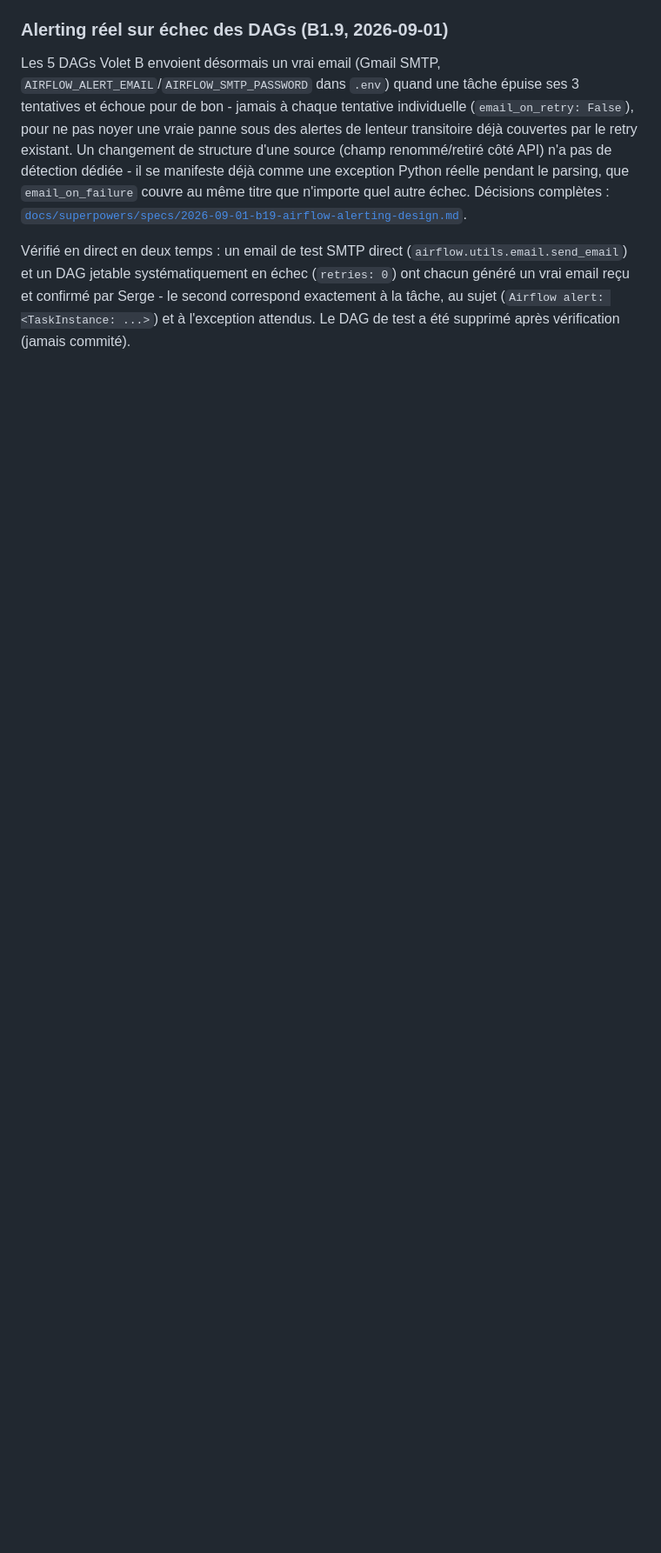
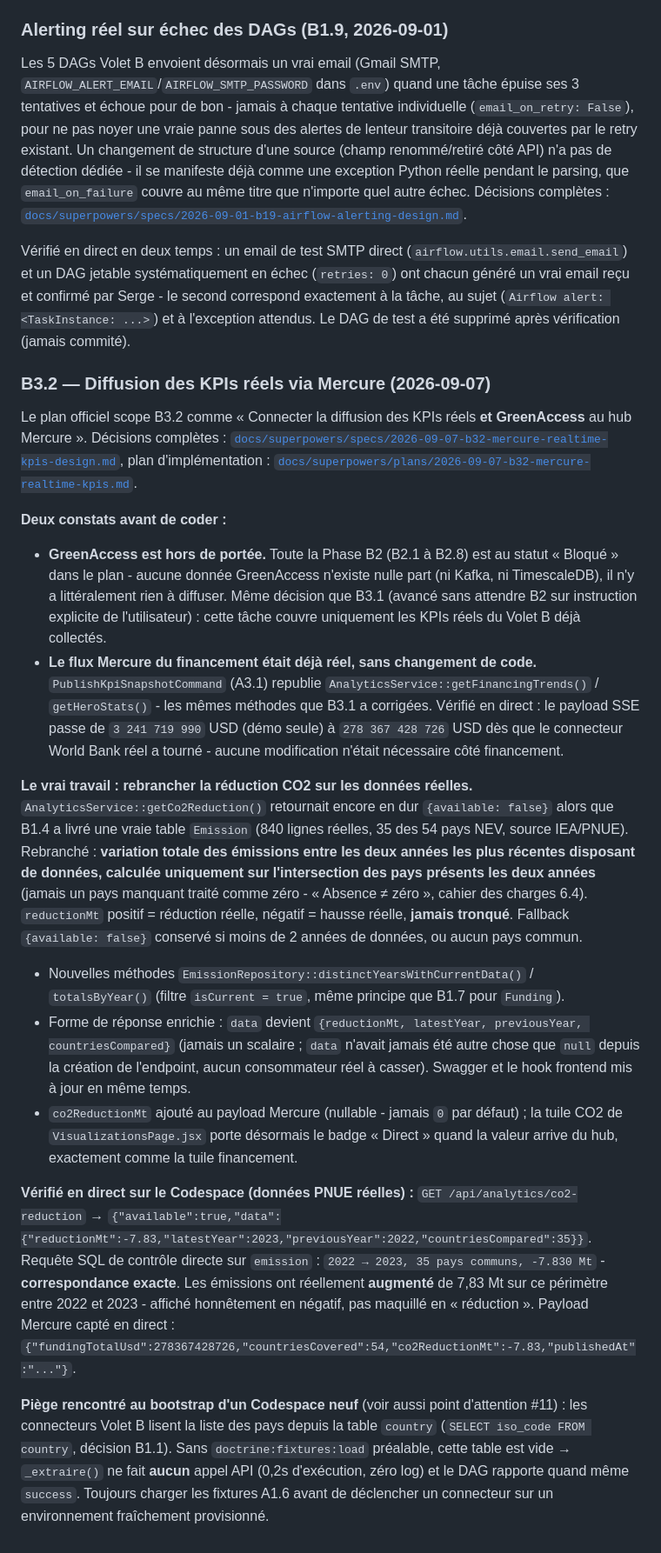
Before and after one commit to TitansO/nev-climate-data, a Markdown page: README.md, the part around one of its changes. Shown at 87% size. GitHub-like rendering; blank space fills up the shorter version.

Commit message:
docs: B3.2 - verification bout-en-bout et documentation
Verifie en direct avec les donnees PNUE reelles (840 lignes emission,
35 pays) : GET /api/analytics/co2-reduction renvoie reductionMt -7.83
(2022->2023), identique a la requete SQL de controle ; payload Mercure
capte en direct avec co2ReductionMt -7.83. Flux financement confirme
deja reel (278 Md USD apres connecteur World Bank). Documente aussi le
piege du bootstrap (table country vide sans fixtures -> connecteurs
no-op silencieux).

Co-Authored-By: Claude Sonnet 5 <noreply@anthropic.com>

```diff
--- a/README.md
+++ b/README.md
@@ -1087,3 +1088,59 @@ et un DAG jetable systématiquement en échec (`retries: 0`) ont chacun génér
 confirmé par Serge - le second correspond exactement à la tâche, au sujet
 (`Airflow alert: <TaskInstance: ...>`) et à l'exception attendus. Le DAG de test a été supprimé
 après vérification (jamais commité).
+
+### B3.2 — Diffusion des KPIs réels via Mercure (2026-09-07)
+
+Le plan officiel scope B3.2 comme « Connecter la diffusion des KPIs réels **et GreenAccess** au
+hub Mercure ». Décisions complètes :
+[`docs/superpowers/specs/2026-09-07-b32-mercure-realtime-kpis-design.md`](docs/superpowers/specs/2026-09-07-b32-mercure-realtime-kpis-design.md),
+plan d'implémentation :
+[`docs/superpowers/plans/2026-09-07-b32-mercure-realtime-kpis.md`](docs/superpowers/plans/2026-09-07-b32-mercure-realtime-kpis.md).
+
+**Deux constats avant de coder :**
+
+- **GreenAccess est hors de portée.** Toute la Phase B2 (B2.1 à B2.8) est au statut « Bloqué »
+  dans le plan - aucune donnée GreenAccess n'existe nulle part (ni Kafka, ni TimescaleDB), il n'y
+  a littéralement rien à diffuser. Même décision que B3.1 (avancé sans attendre B2 sur instruction
+  explicite de l'utilisateur) : cette tâche couvre uniquement les KPIs réels du Volet B déjà
+  collectés.
+- **Le flux Mercure du financement était déjà réel, sans changement de code.**
+  `PublishKpiSnapshotCommand` (A3.1) republie `AnalyticsService::getFinancingTrends()` /
+  `getHeroStats()` - les mêmes méthodes que B3.1 a corrigées. Vérifié en direct : le payload SSE
+  passe de `3 241 719 990` USD (démo seule) à `278 367 428 726` USD dès que le connecteur World
+  Bank réel a tourné - aucune modification n'était nécessaire côté financement.
+
+**Le vrai travail : rebrancher la réduction CO2 sur les données réelles.**
+`AnalyticsService::getCo2Reduction()` retournait encore en dur `{available: false}` alors que
+B1.4 a livré une vraie table `Emission` (840 lignes réelles, 35 des 54 pays NEV, source IEA/PNUE).
+Rebranché : **variation totale des émissions entre les deux années les plus récentes disposant de
+données, calculée uniquement sur l'intersection des pays présents les deux années** (jamais un
+pays manquant traité comme zéro - « Absence ≠ zéro », cahier des charges 6.4). `reductionMt`
+positif = réduction réelle, négatif = hausse réelle, **jamais tronqué**. Fallback
+`{available: false}` conservé si moins de 2 années de données, ou aucun pays commun.
+
+- Nouvelles méthodes `EmissionRepository::distinctYearsWithCurrentData()` / `totalsByYear()`
+  (filtre `isCurrent = true`, même principe que B1.7 pour `Funding`).
+- Forme de réponse enrichie : `data` devient
+  `{reductionMt, latestYear, previousYear, countriesCompared}` (jamais un scalaire ; `data`
+  n'avait jamais été autre chose que `null` depuis la création de l'endpoint, aucun consommateur
+  réel à casser). Swagger et le hook frontend mis à jour en même temps.
+- `co2ReductionMt` ajouté au payload Mercure (nullable - jamais `0` par défaut) ; la tuile CO2 de
+  `VisualizationsPage.jsx` porte désormais le badge « Direct » quand la valeur arrive du hub,
+  exactement comme la tuile financement.
+
+**Vérifié en direct sur le Codespace (données PNUE réelles) :**
+`GET /api/analytics/co2-reduction` →
+`{"available":true,"data":{"reductionMt":-7.83,"latestYear":2023,"previousYear":2022,"countriesCompared":35}}`.
+Requête SQL de contrôle directe sur `emission` : `2022 → 2023, 35 pays communs, -7.830 Mt` -
+**correspondance exacte**. Les émissions ont réellement **augmenté** de 7,83 Mt sur ce périmètre
+entre 2022 et 2023 - affiché honnêtement en négatif, pas maquillé en « réduction ». Payload
+Mercure capté en direct :
+`{"fundingTotalUsd":278367428726,"countriesCovered":54,"co2ReductionMt":-7.83,"publishedAt":"..."}`.
+
+**Piège rencontré au bootstrap d'un Codespace neuf** (voir aussi point d'attention #11) : les
+connecteurs Volet B lisent la liste des pays depuis la table `country`
+(`SELECT iso_code FROM country`, décision B1.1). Sans `doctrine:fixtures:load` préalable, cette
+table est vide → `_extraire()` ne fait **aucun** appel API (0,2s d'exécution, zéro log) et le DAG
+rapporte quand même `success`. Toujours charger les fixtures A1.6 avant de déclencher un
+connecteur sur un environnement fraîchement provisionné.
```
Also changed, not shown: other parts of README.md (+1 -0 lines).
